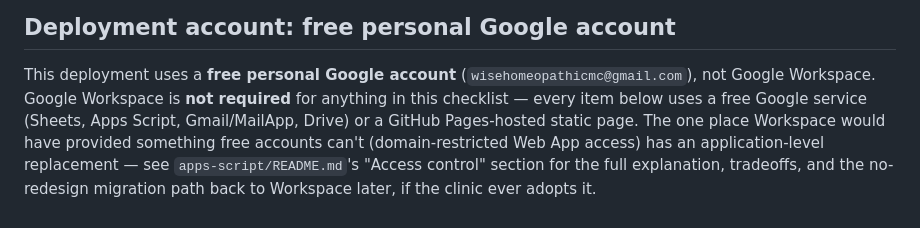
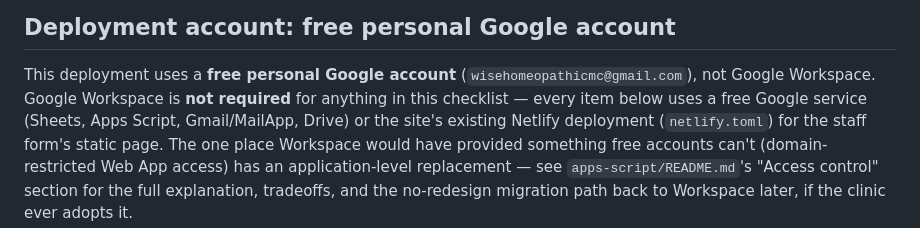
Before and after one commit to ihkarise/Wise-Website-work-, a Markdown page: docs/28-DEPLOYMENT-READINESS.md, the part around the change. GitHub-like rendering.

```diff
--- a/docs/28-DEPLOYMENT-READINESS.md
+++ b/docs/28-DEPLOYMENT-READINESS.md
@@ -30,8 +30,9 @@ been performed.
 This deployment uses a **free personal Google account**
 (`wisehomeopathicmc@gmail.com`), not Google Workspace. Google Workspace is
 **not required** for anything in this checklist — every item below uses a
-free Google service (Sheets, Apps Script, Gmail/MailApp, Drive) or a
-GitHub Pages-hosted static page. The one place Workspace would have
+free Google service (Sheets, Apps Script, Gmail/MailApp, Drive) or the
+site's existing Netlify deployment (`netlify.toml`) for the staff form's
+static page. The one place Workspace would have
 provided something free accounts can't (domain-restricted Web App access)
 has an application-level replacement — see `apps-script/README.md`'s
 "Access control" section for the full explanation, tradeoffs, and the
```
Also changed, not shown: apps-script/README.md (+4 -2 lines).
